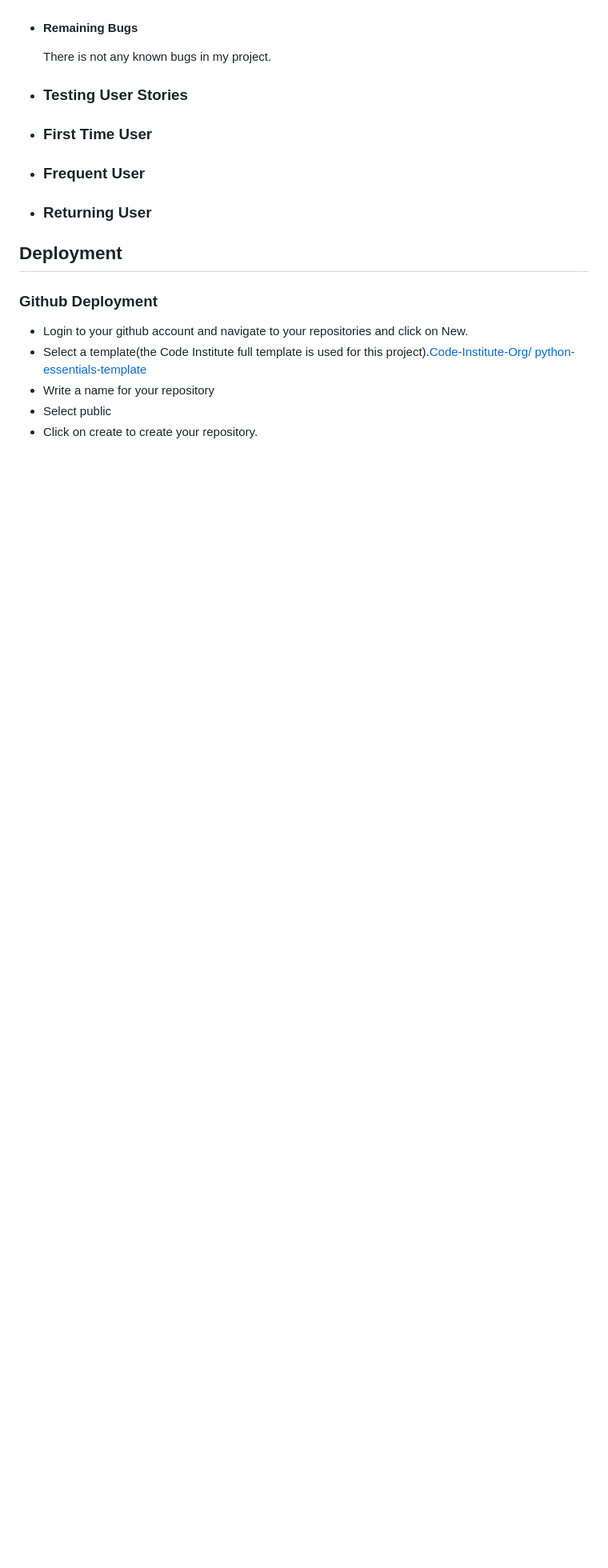
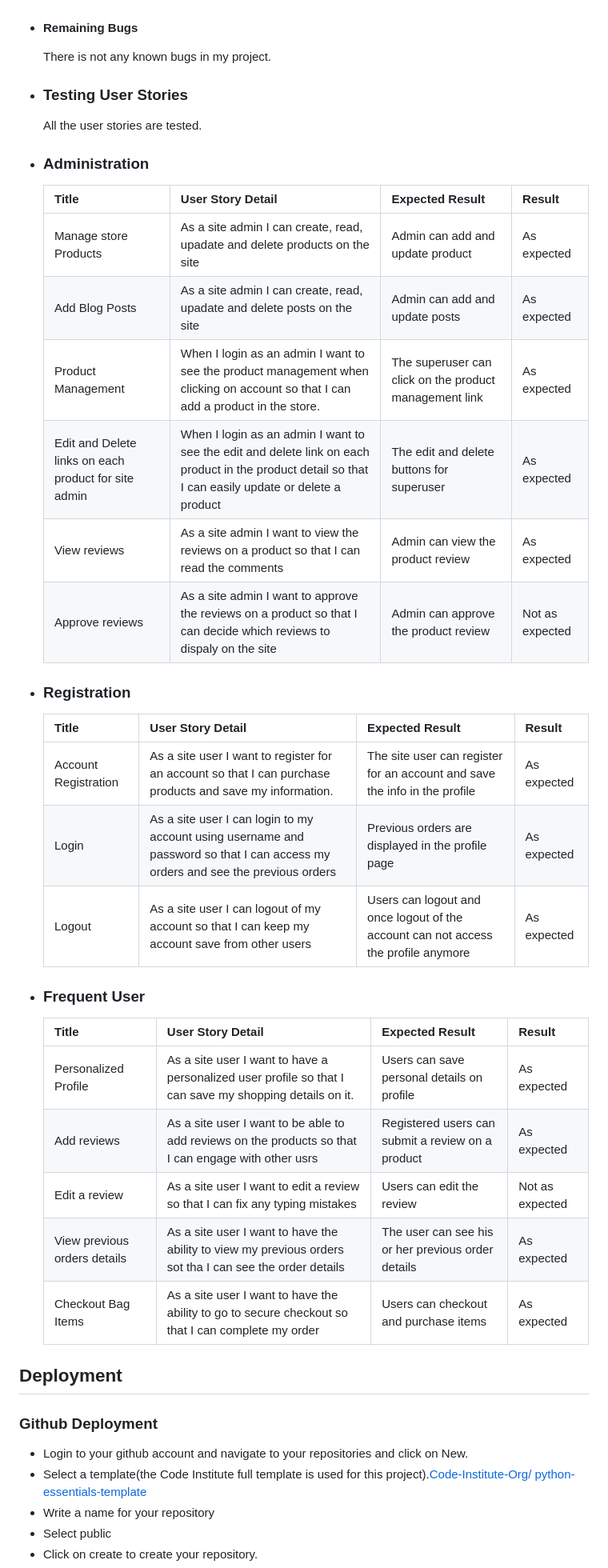
Before and after one commit to Saleha-m14/Unique-Beauty, a Markdown page: README.md, the part around one of its changes. Shown at 80% size. Rendered like a GitHub page; blank space fills up the shorter version.

Commit message:
added testing to the readme file

```diff
--- a/README.md
+++ b/README.md
@@ -156,12 +172,33 @@ to purchase a product.
   There is not any known bugs in my project.
 
 - ### Testing User Stories
+    All the user stories are tested.
+- ### Administration
+    | Title | User Story Detail | Expected Result | Result |
+    | ---| ---| ---| ---|
+    | Manage store Products | As a site admin I can create, read, upadate and delete products on the site | Admin can add and update product | As expected |
+    | Add Blog Posts | As a site admin I can create, read, upadate and delete posts on the site | Admin can add and update posts | As expected |
+    | Product Management | When I login as an admin I want to see the product management when clicking on account so that I can add a product in the store. | The superuser can click on the product management link | As expected |
+    | Edit and Delete links on each product for site admin | When I login as an admin I want to see the edit and delete link on each product in the product detail so that I can easily update or delete a product | The edit and delete buttons for superuser | As expected |
+    | View reviews | As a site admin I want to view the reviews on a product so that I can read the comments | Admin can view the product review | As expected |
+    | Approve reviews | As a site admin I want to approve the reviews on a product so that I can decide which reviews to dispaly on the site | Admin can approve the product review | Not as expected |
 
-- ### First Time User
+
+- ### Registration
+    | Title | User Story Detail | Expected Result | Result |
+    | ---| ---| ---| ---|
+    | Account Registration | As a site user I want to register for an account so that I can purchase products and save my information. | The site user can register for an account and save the info in the profile | As expected |
+    | Login | As a site user I can login to my account using username and password so that I can access my orders and see the previous orders | Previous orders are displayed in the profile page | As expected |
+    | Logout | As a site user I can logout of my account so that I can keep my account save from other users | Users can logout and once logout of the account can not access the profile anymore | As expected |
 
 - ### Frequent User
-
-- ### Returning User
+    | Title | User Story Detail | Expected Result | Result |
+    | ---| ---| ---| ---|
+    | Personalized Profile | As a site user I want to have a personalized user profile so that I can save my shopping details on it. | Users can save personal details on profile | As expected |
+    | Add reviews | As a site user I want to be able to add reviews on the products so that I can engage with other usrs | Registered users can submit a review on a product |  As expected |
+    | Edit a review | As a site user I want to edit a review so that I can fix any typing mistakes | Users can edit the review | Not as expected |
+    | View previous orders details | As a site user I want to have the ability to view my previous orders sot tha I can see the order details | The user can see his or her previous order details | As expected |
+    | Checkout Bag Items | As a site user I want to have the ability to go to secure checkout so that I can complete my order | Users can checkout and purchase items | As expected |
 
 ## Deployment
 
```
Also changed, not shown: other parts of README.md (+18 -2 lines).
